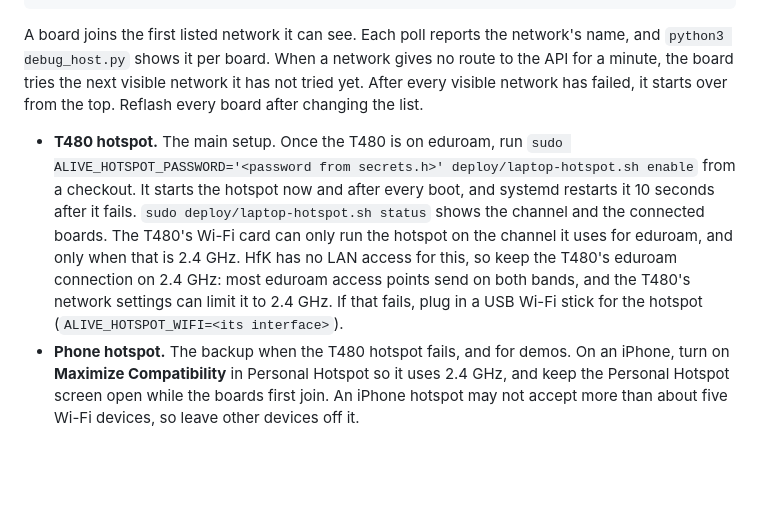
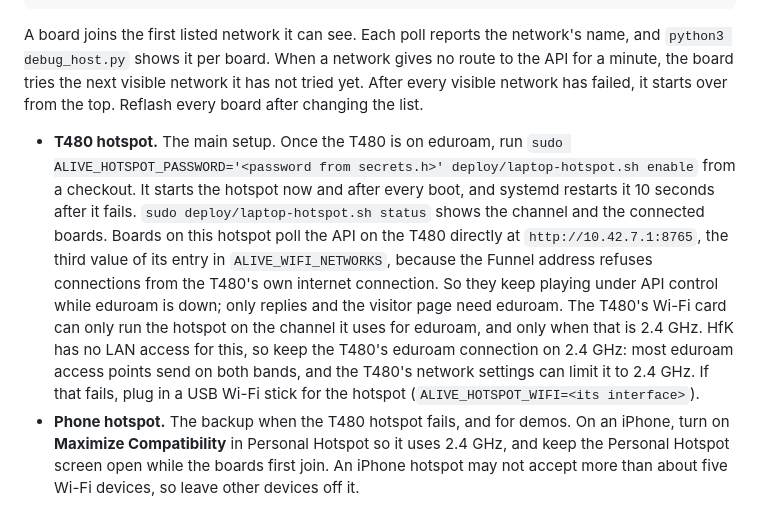
Before and after one commit to JR-4B3/ALIVE, a Markdown page: DEPLOY.md, the part around the change. Drawn GitHub-style; blank space fills up the shorter version.

Commit message:
Document the direct API route for boards on the T480 hotspot
Co-Authored-By: Claude Opus 5.5 <noreply@anthropic.com>

```diff
--- a/DEPLOY.md
+++ b/DEPLOY.md
@@ -102,7 +102,7 @@ HfK does not allow a repeater on the university network. The T480 stays at the v
 
 A board joins the first listed network it can see. Each poll reports the network's name, and `python3 debug_host.py` shows it per board. When a network gives no route to the API for a minute, the board tries the next visible network it has not tried yet. After every visible network has failed, it starts over from the top. Reflash every board after changing the list.
 
-- **T480 hotspot.** The main setup. Once the T480 is on eduroam, run `sudo ALIVE_HOTSPOT_PASSWORD='<password from secrets.h>' deploy/laptop-hotspot.sh enable` from a checkout. It starts the hotspot now and after every boot, and systemd restarts it 10 seconds after it fails. `sudo deploy/laptop-hotspot.sh status` shows the channel and the connected boards. The T480's Wi-Fi card can only run the hotspot on the channel it uses for eduroam, and only when that is 2.4 GHz. HfK has no LAN access for this, so keep the T480's eduroam connection on 2.4 GHz: most eduroam access points send on both bands, and the T480's network settings can limit it to 2.4 GHz. If that fails, plug in a USB Wi-Fi stick for the hotspot (`ALIVE_HOTSPOT_WIFI=<its interface>`).
+- **T480 hotspot.** The main setup. Once the T480 is on eduroam, run `sudo ALIVE_HOTSPOT_PASSWORD='<password from secrets.h>' deploy/laptop-hotspot.sh enable` from a checkout. It starts the hotspot now and after every boot, and systemd restarts it 10 seconds after it fails. `sudo deploy/laptop-hotspot.sh status` shows the channel and the connected boards. Boards on this hotspot poll the API on the T480 directly at `http://10.42.7.1:8765`, the third value of its entry in `ALIVE_WIFI_NETWORKS`, because the Funnel address refuses connections from the T480's own internet connection. So they keep playing under API control while eduroam is down; only replies and the visitor page need eduroam. The T480's Wi-Fi card can only run the hotspot on the channel it uses for eduroam, and only when that is 2.4 GHz. HfK has no LAN access for this, so keep the T480's eduroam connection on 2.4 GHz: most eduroam access points send on both bands, and the T480's network settings can limit it to 2.4 GHz. If that fails, plug in a USB Wi-Fi stick for the hotspot (`ALIVE_HOTSPOT_WIFI=<its interface>`).
 - **Phone hotspot.** The backup when the T480 hotspot fails, and for demos. On an iPhone, turn on **Maximize Compatibility** in Personal Hotspot so it uses 2.4 GHz, and keep the Personal Hotspot screen open while the boards first join. An iPhone hotspot may not accept more than about five Wi-Fi devices, so leave other devices off it.
 
 Visitors' phones use mobile data and never join these networks.
```
